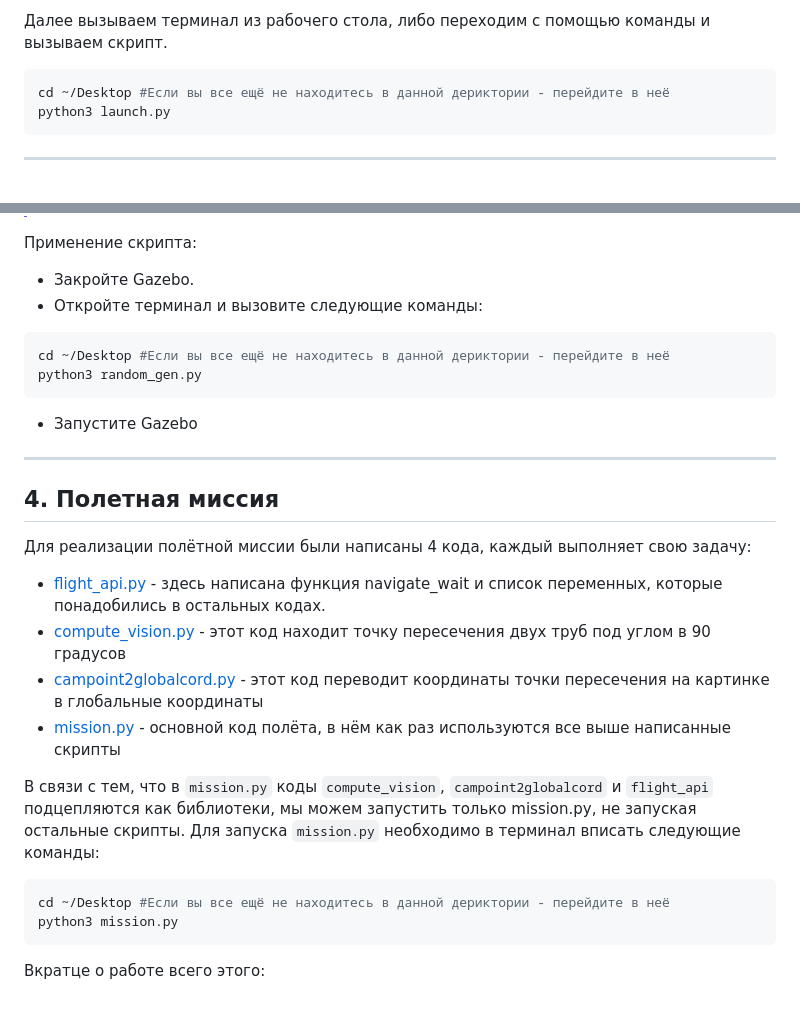
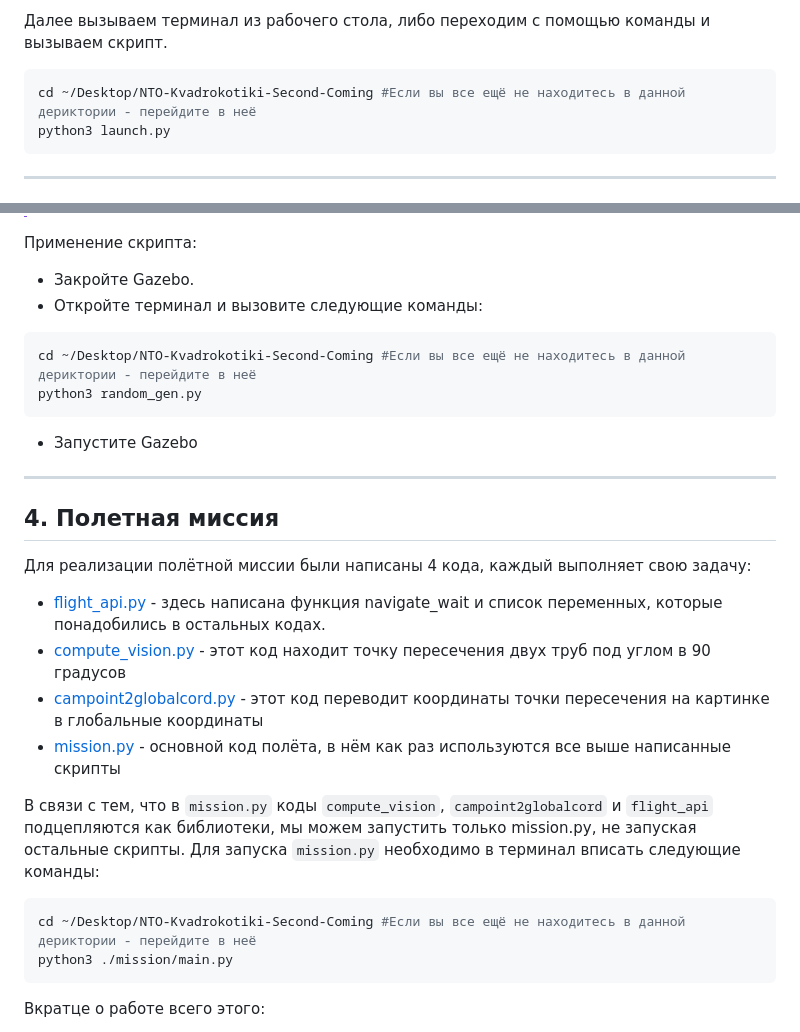
Before and after one commit to andreyalpetrov/NTO-Kvadrokotiki-Second-Coming, a Markdown page: README.md, 2 parts joined by grey strips. GitHub-like rendering; blank space fills up the shorter version.

Commit message:
исправлены пути в readme

````diff
--- a/README.md
+++ b/README.md
@@ -58,7 +58,7 @@ git clone https://github.com/andreyalpetrov/NTO-Kvadrokotiki-Second-Coming.git
 
 Далее вызываем терминал из рабочего стола, либо переходим с помощью команды и вызываем скрипт.
 ```bash
-cd ~/Desktop #Если вы все ещё не находитесь в данной дериктории - перейдите в неё
+cd ~/Desktop/NTO-Kvadrokotiki-Second-Coming #Если вы все ещё не находитесь в данной дериктории - перейдите в неё
 python3 launch.py
 ```
 ---
@@ -73,7 +73,7 @@ python3 launch.py
 - Закройте Gazebo.
 - Откройте терминал и вызовите следующие команды:
 ```bash
-cd ~/Desktop #Если вы все ещё не находитесь в данной дериктории - перейдите в неё
+cd ~/Desktop/NTO-Kvadrokotiki-Second-Coming #Если вы все ещё не находитесь в данной дериктории - перейдите в неё
 python3 random_gen.py
 ```
 - Запустите Gazebo
@@ -91,8 +91,8 @@ python3 random_gen.py
 Для запуска `mission.py` необходимо в терминал вписать следующие команды:
 
 ```bash
-cd ~/Desktop #Если вы все ещё не находитесь в данной дериктории - перейдите в неё
-python3 mission.py
+cd ~/Desktop/NTO-Kvadrokotiki-Second-Coming #Если вы все ещё не находитесь в данной дериктории - перейдите в неё
+python3 ./mission/main.py
 ```
 
 
````
Also changed, not shown: other parts of README.md (+4 -4 lines).
